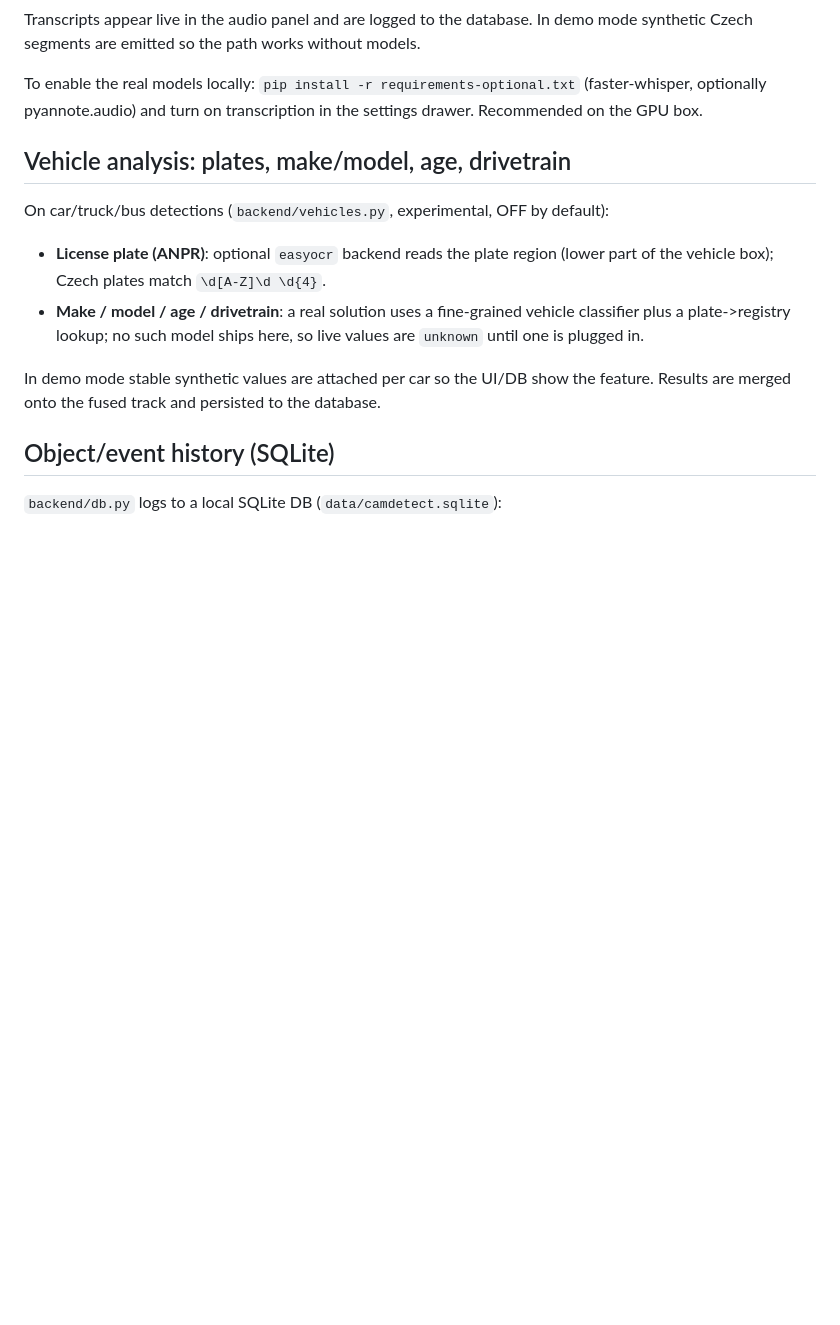
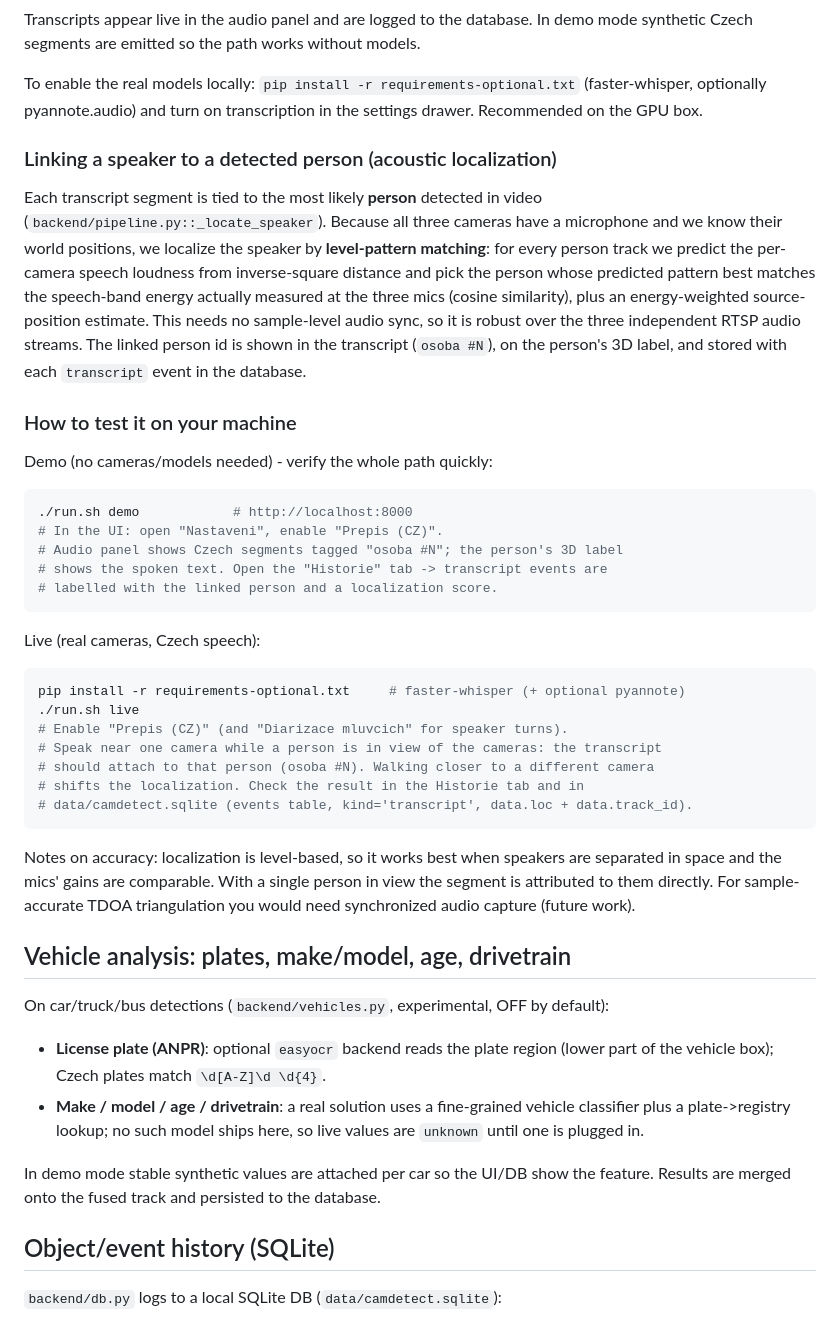
Before and after one commit to fedurca/camdetect, a Markdown page: README.md, the part around the change. Rendered like a GitHub page; blank space fills up the shorter version.

Commit message:
Document speaker-to-person acoustic linking and how to test it
Co-authored-by: fedurca <fedurca@users.noreply.github.com>

````diff
--- a/README.md
+++ b/README.md
@@ -65,6 +65,48 @@ demo mode synthetic Czech segments are emitted so the path works without models.
 To enable the real models locally: `pip install -r requirements-optional.txt`
 (faster-whisper, optionally pyannote.audio) and turn on transcription in the
 settings drawer. Recommended on the GPU box.
+
+### Linking a speaker to a detected person (acoustic localization)
+
+Each transcript segment is tied to the most likely **person** detected in video
+(`backend/pipeline.py::_locate_speaker`). Because all three cameras have a
+microphone and we know their world positions, we localize the speaker by
+**level-pattern matching**: for every person track we predict the per-camera
+speech loudness from inverse-square distance and pick the person whose predicted
+pattern best matches the speech-band energy actually measured at the three mics
+(cosine similarity), plus an energy-weighted source-position estimate. This needs
+no sample-level audio sync, so it is robust over the three independent RTSP audio
+streams. The linked person id is shown in the transcript (`osoba #N`), on the
+person's 3D label, and stored with each `transcript` event in the database.
+
+### How to test it on your machine
+
+Demo (no cameras/models needed) - verify the whole path quickly:
+
+```bash
+./run.sh demo            # http://localhost:8000
+# In the UI: open "Nastaveni", enable "Prepis (CZ)".
+# Audio panel shows Czech segments tagged "osoba #N"; the person's 3D label
+# shows the spoken text. Open the "Historie" tab -> transcript events are
+# labelled with the linked person and a localization score.
+```
+
+Live (real cameras, Czech speech):
+
+```bash
+pip install -r requirements-optional.txt     # faster-whisper (+ optional pyannote)
+./run.sh live
+# Enable "Prepis (CZ)" (and "Diarizace mluvcich" for speaker turns).
+# Speak near one camera while a person is in view of the cameras: the transcript
+# should attach to that person (osoba #N). Walking closer to a different camera
+# shifts the localization. Check the result in the Historie tab and in
+# data/camdetect.sqlite (events table, kind='transcript', data.loc + data.track_id).
+```
+
+Notes on accuracy: localization is level-based, so it works best when speakers
+are separated in space and the mics' gains are comparable. With a single person
+in view the segment is attributed to them directly. For sample-accurate TDOA
+triangulation you would need synchronized audio capture (future work).
 
 ## Vehicle analysis: plates, make/model, age, drivetrain
 
````
